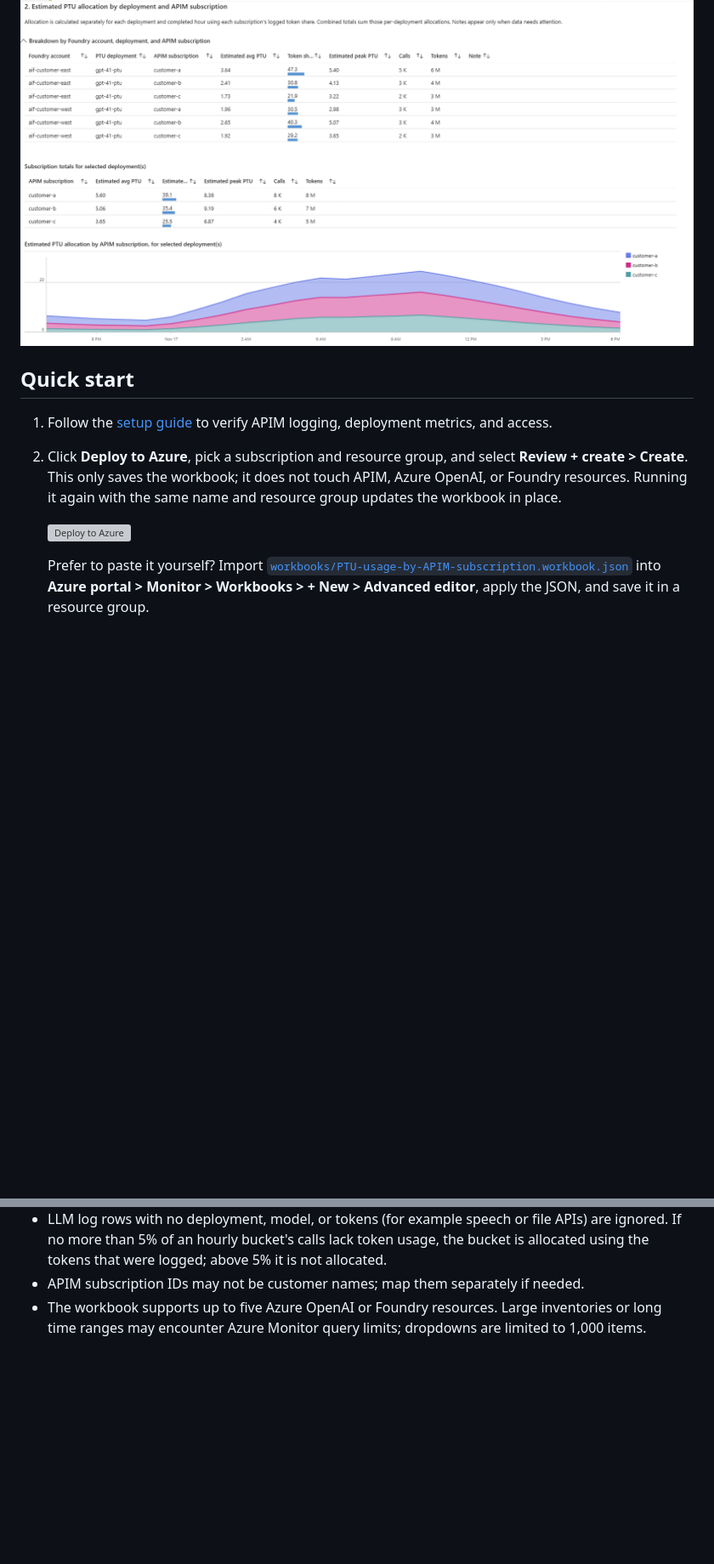
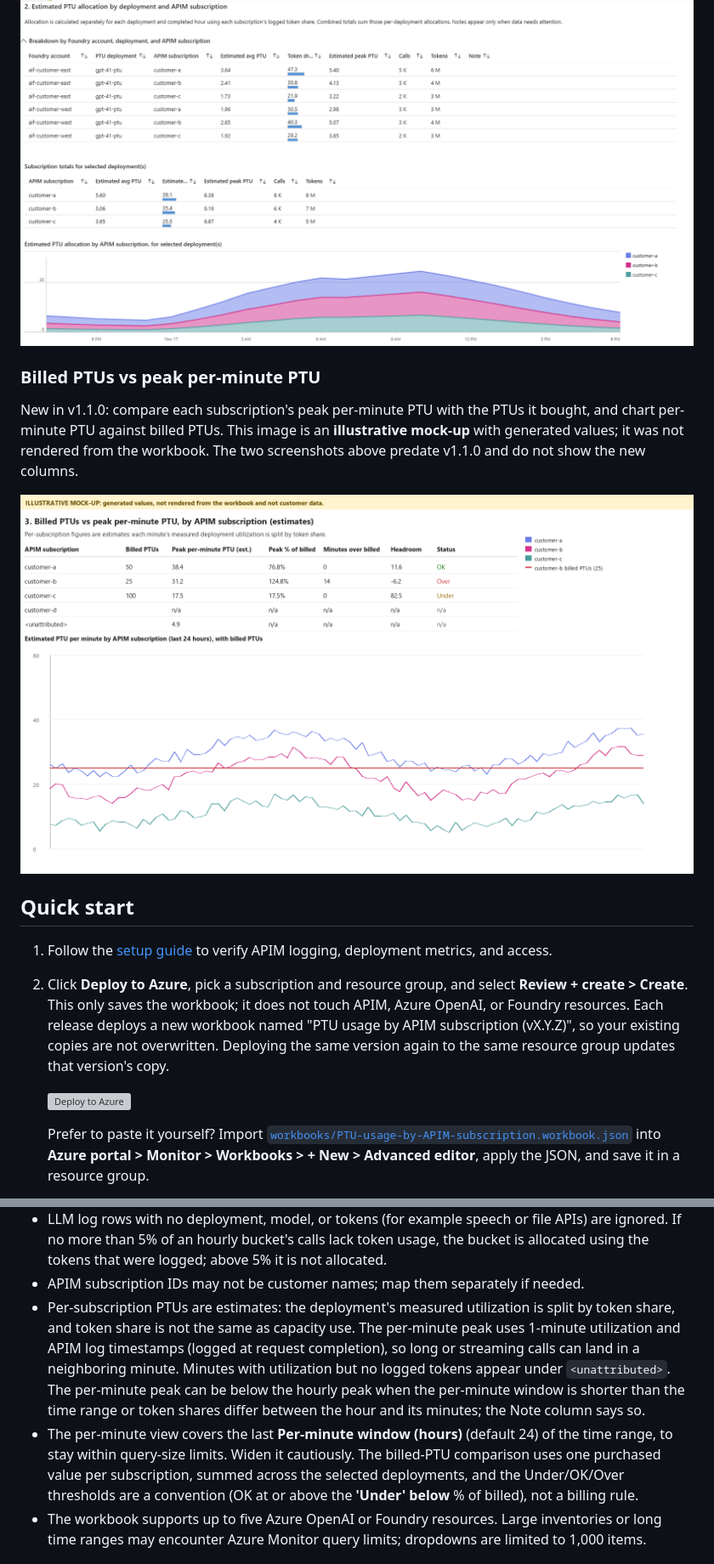
Before and after one commit to michael-rechani/azure-foundry-apim-monitoring, a Markdown page: README.md, 2 parts joined by grey strips. Shown at 85% size. GitHub-like rendering; pictures changed too: docs/images/workbook-billed-comparison-mockup.png (added); blank space fills up the shorter version; grey boxes are pictures that could not be loaded.

```diff
--- a/README.md
+++ b/README.md
@@ -56,12 +64,24 @@ capacity consumption.
 
 ![Workbook showing per-deployment subscription breakdowns, combined totals, and estimated PTU allocation over time](docs/images/workbook-allocation.png)
 
+### Billed PTUs vs peak per-minute PTU
+
+New in v1.1.0: compare each subscription's peak per-minute PTU with the PTUs it
+bought, and chart per-minute PTU against billed PTUs. This image is an
+**illustrative mock-up** with generated values; it was not rendered from the
+workbook. The two screenshots above predate v1.1.0 and do not show the new
+columns.
+
+![Illustrative mock-up of the billed-PTU comparison table and per-minute chart](docs/images/workbook-billed-comparison-mockup.png)
+
 ## Quick start
 
 1. Follow the [setup guide](docs/setup.md) to verify APIM logging, deployment
    metrics, and access.
 2. Click **Deploy to Azure**, pick a subscription and resource group, and select
    **Review + create > Create**. This only saves the workbook; it does not touch
-   APIM, Azure OpenAI, or Foundry resources. Running it again with the same name
-   and resource group updates the workbook in place.
+   APIM, Azure OpenAI, or Foundry resources. Each release deploys a new workbook
+   named "PTU usage by APIM subscription (vX.Y.Z)", so your existing copies are
+   not overwritten. Deploying the same version again to the same resource group
+   updates that version's copy.
 
@@ -118,6 +138,20 @@ consumption.
   is not allocated.
 - APIM subscription IDs may not be customer names; map them separately if
   needed.
+- Per-subscription PTUs are estimates: the deployment's measured utilization
+  is split by token share, and token share is not the same as capacity use.
+  The per-minute peak uses 1-minute utilization and APIM log timestamps (logged
+  at request completion), so long or streaming calls can land in a neighboring
+  minute. Minutes with utilization but no logged tokens appear under
+  `<unattributed>`. The per-minute peak can be below the hourly peak when the
+  per-minute window is shorter than the time range or token shares differ
+  between the hour and its minutes; the Note column says so.
+- The per-minute view covers the last **Per-minute window (hours)** (default
+  24) of the time range, to stay within query-size limits. Widen it
+  cautiously. The billed-PTU comparison uses one purchased value per
+  subscription, summed across the selected deployments, and the Under/OK/Over
+  thresholds are a convention (OK at or above the **'Under' below** % of
+  billed), not a billing rule.
 - The workbook supports up to five Azure OpenAI or Foundry resources. Large
   inventories or long time ranges may encounter Azure Monitor query limits;
   dropdowns are limited to 1,000 items.
```
Also changed, not shown: other parts of README.md (+13 -5 lines), docs/setup.md (+33 -7 lines), 3 other files.
